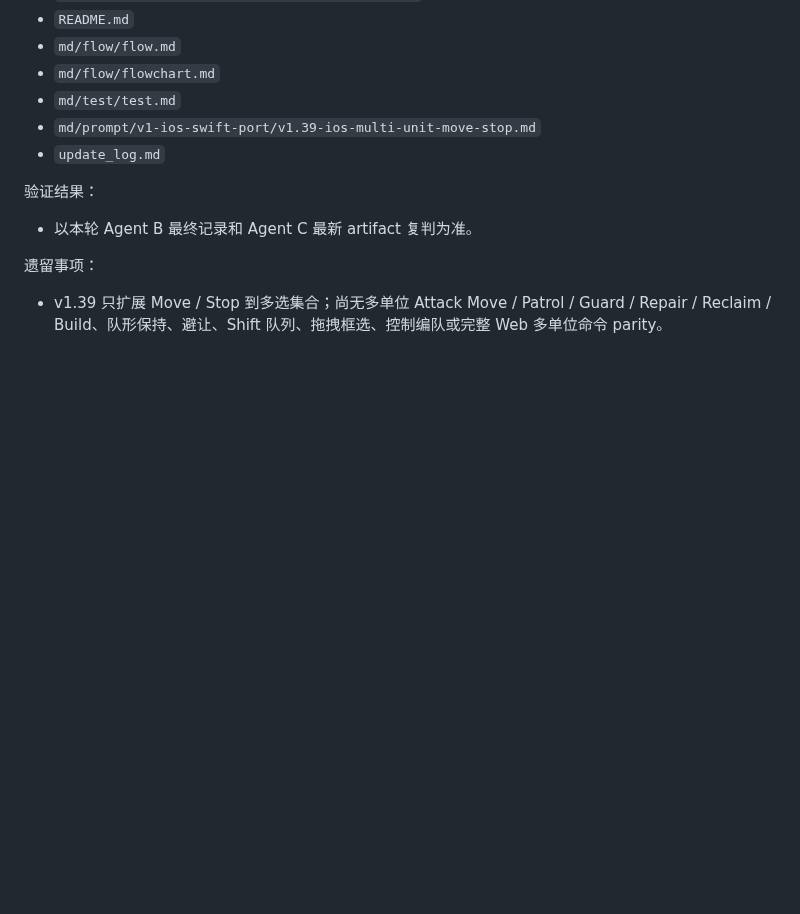
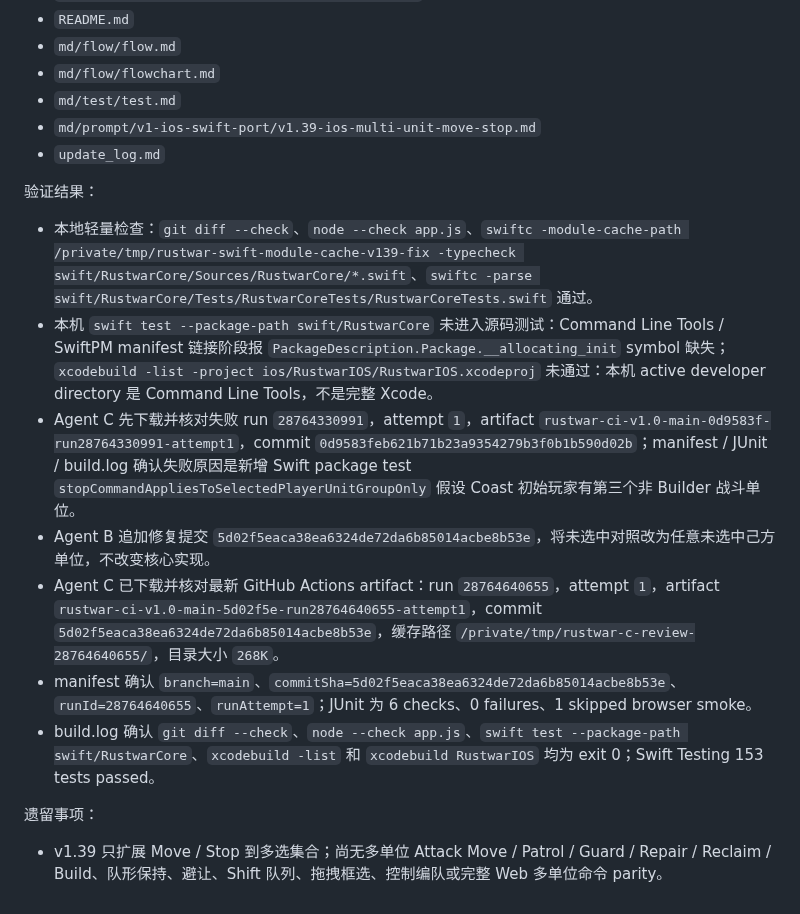
Before and after one commit to Altman-sam114/120, a Markdown page: update_log.md, the part around the change. GitHub-like rendering; blank space fills up the shorter version.

Commit message:
v1.39: record multi-unit move stop validation

```diff
--- a/update_log.md
+++ b/update_log.md
@@ -1530,7 +1530,13 @@
 
 验证结果：
 
-- 以本轮 Agent B 最终记录和 Agent C 最新 artifact 复判为准。
+- 本地轻量检查：`git diff --check`、`node --check app.js`、`swiftc -module-cache-path /private/tmp/rustwar-swift-module-cache-v139-fix -typecheck swift/RustwarCore/Sources/RustwarCore/*.swift`、`swiftc -parse swift/RustwarCore/Tests/RustwarCoreTests/RustwarCoreTests.swift` 通过。
+- 本机 `swift test --package-path swift/RustwarCore` 未进入源码测试：Command Line Tools / SwiftPM manifest 链接阶段报 `PackageDescription.Package.__allocating_init` symbol 缺失；`xcodebuild -list -project ios/RustwarIOS/RustwarIOS.xcodeproj` 未通过：本机 active developer directory 是 Command Line Tools，不是完整 Xcode。
+- Agent C 先下载并核对失败 run `28764330991`，attempt `1`，artifact `rustwar-ci-v1.0-main-0d9583f-run28764330991-attempt1`，commit `0d9583feb621b71b23a9354279b3f0b1b590d02b`；manifest / JUnit / build.log 确认失败原因是新增 Swift package test `stopCommandAppliesToSelectedPlayerUnitGroupOnly` 假设 Coast 初始玩家有第三个非 Builder 战斗单位。
+- Agent B 追加修复提交 `5d02f5eaca38ea6324de72da6b85014acbe8b53e`，将未选中对照改为任意未选中己方单位，不改变核心实现。
+- Agent C 已下载并核对最新 GitHub Actions artifact：run `28764640655`，attempt `1`，artifact `rustwar-ci-v1.0-main-5d02f5e-run28764640655-attempt1`，commit `5d02f5eaca38ea6324de72da6b85014acbe8b53e`，缓存路径 `/private/tmp/rustwar-c-review-28764640655/`，目录大小 `268K`。
+- manifest 确认 `branch=main`、`commitSha=5d02f5eaca38ea6324de72da6b85014acbe8b53e`、`runId=28764640655`、`runAttempt=1`；JUnit 为 6 checks、0 failures、1 skipped browser smoke。
+- build.log 确认 `git diff --check`、`node --check app.js`、`swift test --package-path swift/RustwarCore`、`xcodebuild -list` 和 `xcodebuild RustwarIOS` 均为 exit 0；Swift Testing 153 tests passed。
 
 遗留事项：
 
```
